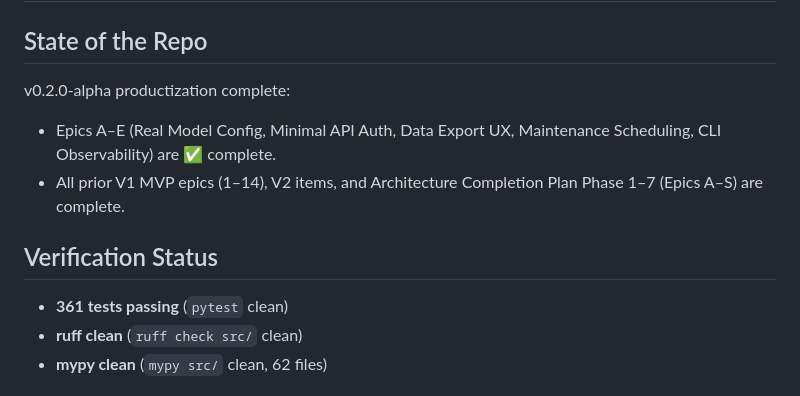
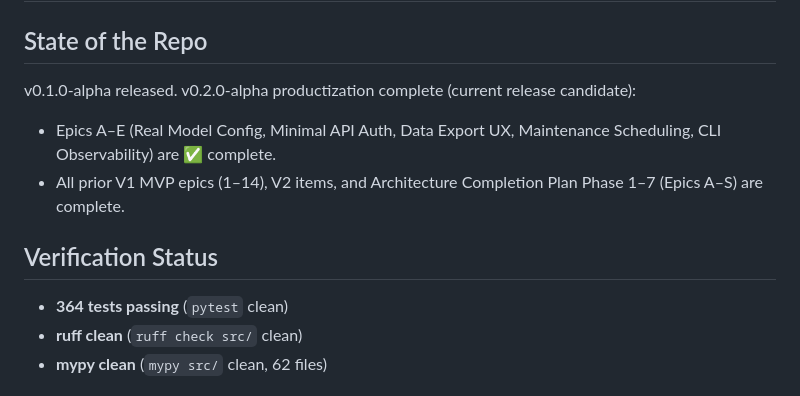
Before and after one commit to wuFiveNull/Cogito-Agent, a Markdown page: AGENTS.md, the part around the change. Drawn GitHub-style.

```diff
--- a/AGENTS.md
+++ b/AGENTS.md
@@ -2,13 +2,14 @@
 
 ## State of the Repo
 
-v0.2.0-alpha productization complete:
+v0.1.0-alpha released.
+v0.2.0-alpha productization complete (current release candidate):
 - Epics A–E (Real Model Config, Minimal API Auth, Data Export UX, Maintenance Scheduling, CLI Observability) are ✅ complete.
 - All prior V1 MVP epics (1–14), V2 items, and Architecture Completion Plan Phase 1–7 (Epics A–S) are complete.
 
 ## Verification Status
 
-- **361 tests passing** (`pytest` clean)
+- **364 tests passing** (`pytest` clean)
 - **ruff clean** (`ruff check src/` clean)
 - **mypy clean** (`mypy src/` clean, 62 files)
 
```
Also changed, not shown: docs/09_V0_2_PLAN.md (+2 -2 lines), docs/10_V0_2_RELEASE_READINESS.md (+4 -4 lines).
